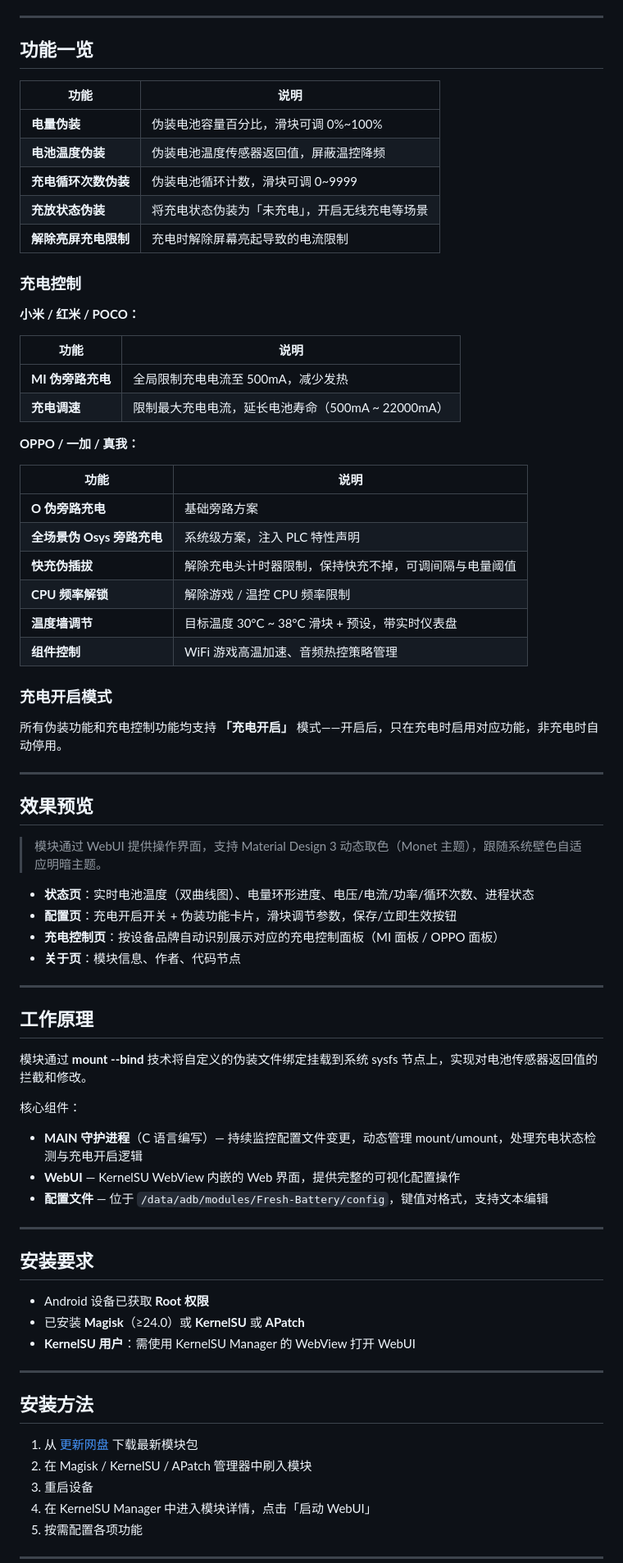
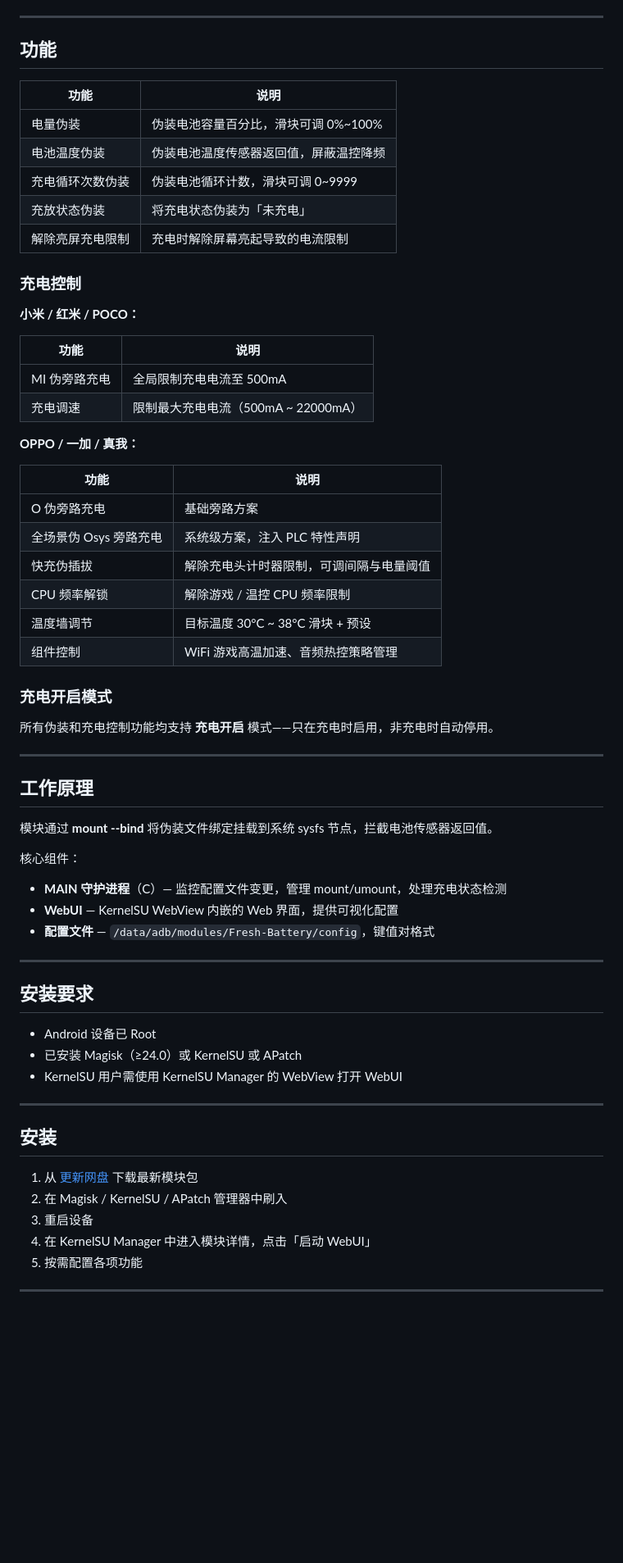
Before and after one commit to yunque5201314haha/Fresh-Battery, a Markdown page: README.md, the part around one of its changes. Shown at 82% size. GitHub-like rendering; blank space fills up the shorter version.

Commit message:
docs: clean up README, remove license badge and fluff

```diff
--- a/README.md
+++ b/README.md
@@ -11,15 +10,15 @@
 
 ---
 
-## 功能一览
+## 功能
 
 | 功能 | 说明 |
 |------|------|
-| **电量伪装** | 伪装电池容量百分比，滑块可调 0%~100% |
-| **电池温度伪装** | 伪装电池温度传感器返回值，屏蔽温控降频 |
-| **充电循环次数伪装** | 伪装电池循环计数，滑块可调 0~9999 |
-| **充放状态伪装** | 将充电状态伪装为「未充电」，开启无线充电等场景 |
-| **解除亮屏充电限制** | 充电时解除屏幕亮起导致的电流限制 |
+| 电量伪装 | 伪装电池容量百分比，滑块可调 0%~100% |
+| 电池温度伪装 | 伪装电池温度传感器返回值，屏蔽温控降频 |
+| 充电循环次数伪装 | 伪装电池循环计数，滑块可调 0~9999 |
+| 充放状态伪装 | 将充电状态伪装为「未充电」 |
+| 解除亮屏充电限制 | 充电时解除屏幕亮起导致的电流限制 |
 
 ### 充电控制
 
@@ -27,61 +26,49 @@
 
 | 功能 | 说明 |
 |------|------|
-| **MI 伪旁路充电** | 全局限制充电电流至 500mA，减少发热 |
-| **充电调速** | 限制最大充电电流，延长电池寿命（500mA ~ 22000mA） |
+| MI 伪旁路充电 | 全局限制充电电流至 500mA |
+| 充电调速 | 限制最大充电电流（500mA ~ 22000mA） |
 
 **OPPO / 一加 / 真我：**
 
 | 功能 | 说明 |
 |------|------|
-| **O 伪旁路充电** | 基础旁路方案 |
-| **全场景伪 Osys 旁路充电** | 系统级方案，注入 PLC 特性声明 |
-| **快充伪插拔** | 解除充电头计时器限制，保持快充不掉，可调间隔与电量阈值 |
-| **CPU 频率解锁** | 解除游戏 / 温控 CPU 频率限制 |
-| **温度墙调节** | 目标温度 30°C ~ 38°C 滑块 + 预设，带实时仪表盘 |
-| **组件控制** | WiFi 游戏高温加速、音频热控策略管理 |
+| O 伪旁路充电 | 基础旁路方案 |
+| 全场景伪 Osys 旁路充电 | 系统级方案，注入 PLC 特性声明 |
+| 快充伪插拔 | 解除充电头计时器限制，可调间隔与电量阈值 |
+| CPU 频率解锁 | 解除游戏 / 温控 CPU 频率限制 |
+| 温度墙调节 | 目标温度 30°C ~ 38°C 滑块 + 预设 |
+| 组件控制 | WiFi 游戏高温加速、音频热控策略管理 |
 
 ### 充电开启模式
 
-所有伪装功能和充电控制功能均支持 **「充电开启」** 模式——开启后，只在充电时启用对应功能，非充电时自动停用。
-
----
-
-## 效果预览
-
-> 模块通过 WebUI 提供操作界面，支持 Material Design 3 动态取色（Monet 主题），跟随系统壁色自适应明暗主题。
-
-- **状态页**：实时电池温度（双曲线图）、电量环形进度、电压/电流/功率/循环次数、进程状态
-- **配置页**：充电开启开关 + 伪装功能卡片，滑块调节参数，保存/立即生效按钮
-- **充电控制页**：按设备品牌自动识别展示对应的充电控制面板（MI 面板 / OPPO 面板）
-- **关于页**：模块信息、作者、代码节点
+所有伪装和充电控制功能均支持 **充电开启** 模式——只在充电时启用，非充电时自动停用。
 
 ---
 
 ## 工作原理
 
-模块通过 **mount --bind** 技术将自定义的伪装文件绑定挂载到系统 sysfs 节点上，实现对电池传感器返回值的拦截和修改。
+模块通过 **mount --bind** 将伪装文件绑定挂载到系统 sysfs 节点，拦截电池传感器返回值。
 
 核心组件：
-
-- **MAIN 守护进程**（C 语言编写）— 持续监控配置文件变更，动态管理 mount/umount，处理充电状态检测与充电开启逻辑
-- **WebUI** — KernelSU WebView 内嵌的 Web 界面，提供完整的可视化配置操作
-- **配置文件** — 位于 `/data/adb/modules/Fresh-Battery/config`，键值对格式，支持文本编辑
+- **MAIN 守护进程**（C）— 监控配置文件变更，管理 mount/umount，处理充电状态检测
+- **WebUI** — KernelSU WebView 内嵌的 Web 界面，提供可视化配置
+- **配置文件** — `/data/adb/modules/Fresh-Battery/config`，键值对格式
 
 ---
 
 ## 安装要求
 
-- Android 设备已获取 **Root 权限**
-- 已安装 **Magisk**（≥24.0）或 **KernelSU** 或 **APatch**
-- **KernelSU 用户**：需使用 KernelSU Manager 的 WebView 打开 WebUI
+- Android 设备已 Root
+- 已安装 Magisk（≥24.0）或 KernelSU 或 APatch
+- KernelSU 用户需使用 KernelSU Manager 的 WebView 打开 WebUI
 
 ---
 
-## 安装方法
+## 安装
 
 1. 从 [更新网盘](https://1817712916.share.123pan.cn/123pan/pk6Tjv-IPUuv) 下载最新模块包
-2. 在 Magisk / KernelSU / APatch 管理器中刷入模块
+2. 在 Magisk / KernelSU / APatch 管理器中刷入
 3. 重启设备
 4. 在 KernelSU Manager 中进入模块详情，点击「启动 WebUI」
 5. 按需配置各项功能
```
Also changed, not shown: other parts of README.md (+5 -7 lines).
